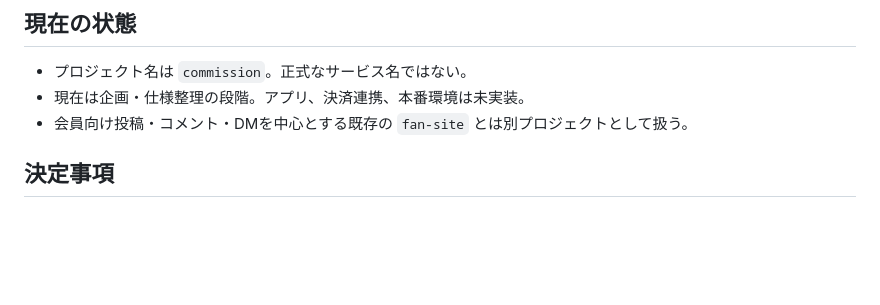
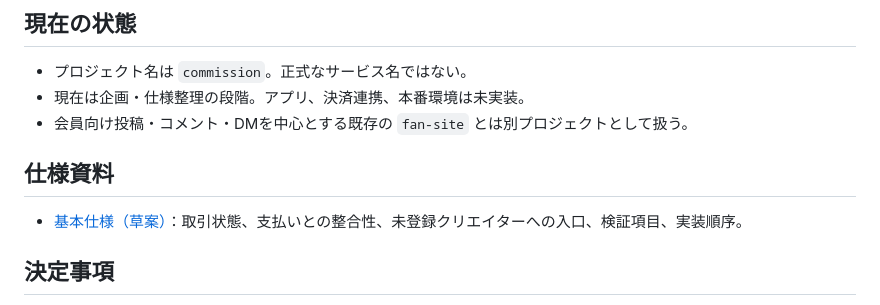
Before and after one commit to tomato414941/favor, a Markdown page: README.md, the part around the change. Drawn GitHub-style; blank space fills up the shorter version.

Commit message:
docs: define commission transaction requirements

```diff
--- a/README.md
+++ b/README.md
@@ -8,6 +8,10 @@
 - プロジェクト名は `commission`。正式なサービス名ではない。
 - 現在は企画・仕様整理の段階。アプリ、決済連携、本番環境は未実装。
 - 会員向け投稿・コメント・DMを中心とする既存の `fan-site` とは別プロジェクトとして扱う。
+
+## 仕様資料
+
+- [基本仕様（草案）](docs/requirements.md)：取引状態、支払いとの整合性、未登録クリエイターへの入口、検証項目、実装順序。
 
 ## 決定事項
 
```
Also changed, not shown: docs/requirements.md (added, +166 -0 lines).
